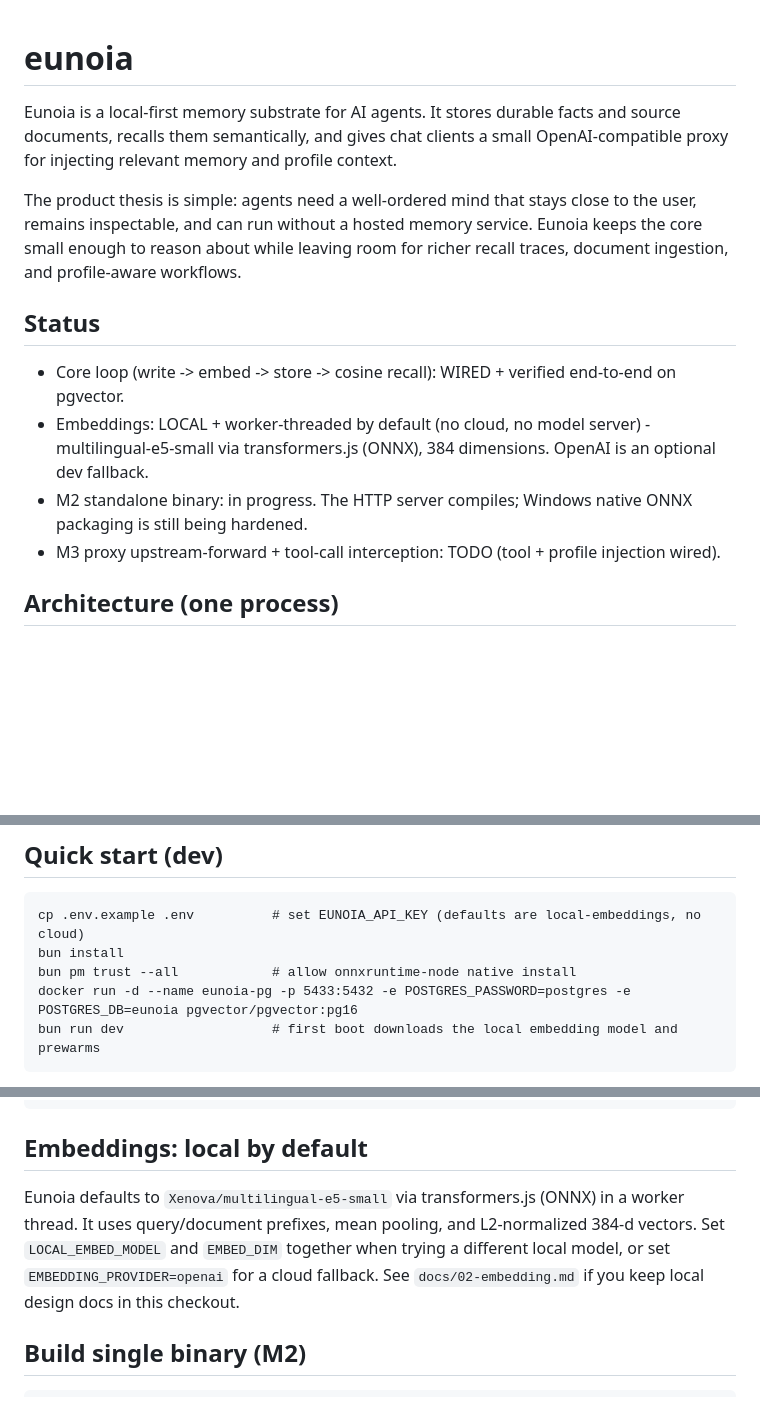
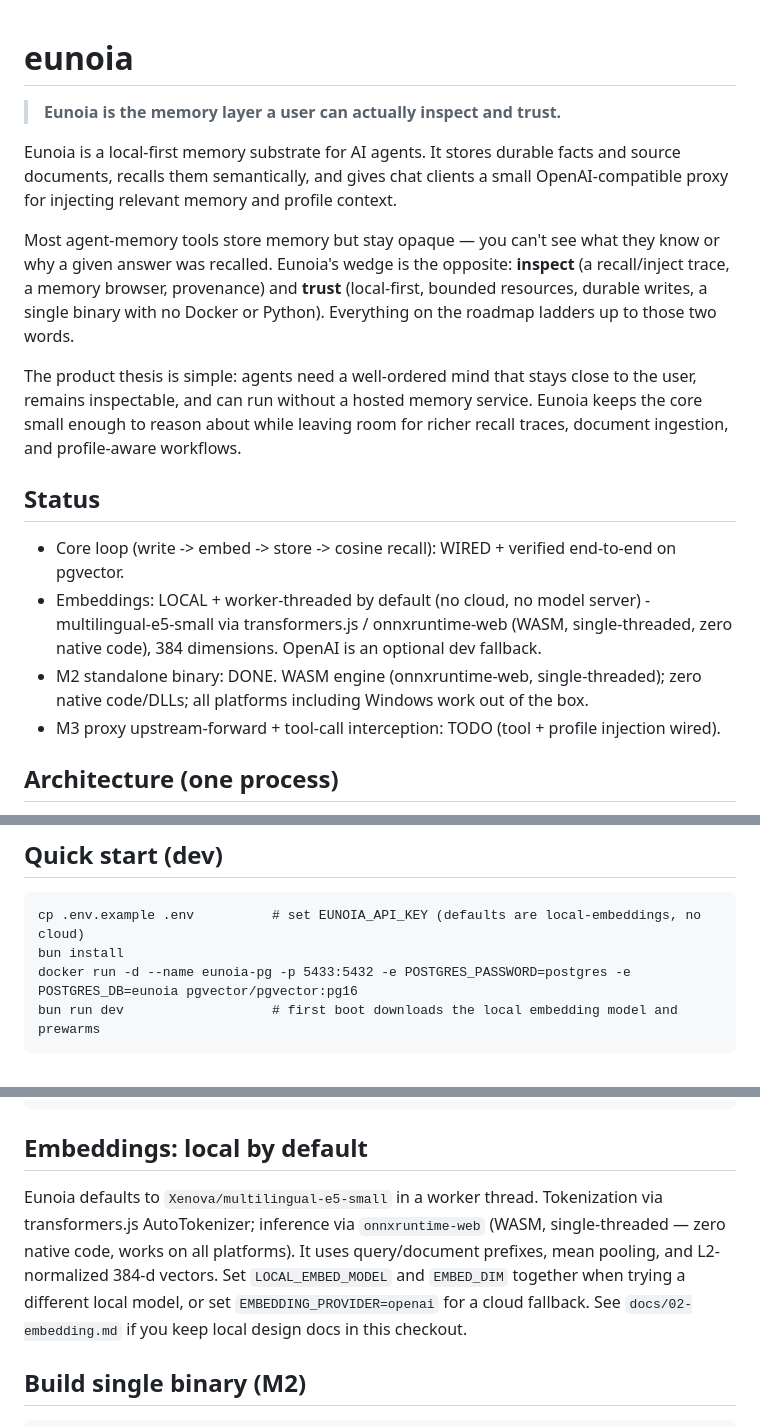
Before and after one commit to Jeff-Kazzee/bellamente, a Markdown page: README.md, 3 parts joined by grey strips. Drawn GitHub-style; blank space fills up the shorter version.

Commit message:
docs: headline positioning + reconcile README to the WASM engine
Lead the README with the north-star line ("the memory layer a user can
actually inspect and trust") and the inspect+trust wedge. Correct the
embeddings/status copy to the shipped WASM engine (onnxruntime-web,
single-threaded, zero native code/DLLs; M2 done, all platforms incl.
Windows) and drop the obsolete `bun pm trust` native-install step.

Co-Authored-By: Claude Opus 4.8 <noreply@anthropic.com>

````diff
--- a/README.md
+++ b/README.md
@@ -1,8 +1,16 @@
 # eunoia
+
+> **Eunoia is the memory layer a user can actually inspect and trust.**
 
 Eunoia is a local-first memory substrate for AI agents. It stores durable facts
 and source documents, recalls them semantically, and gives chat clients a small
 OpenAI-compatible proxy for injecting relevant memory and profile context.
+
+Most agent-memory tools store memory but stay opaque — you can't see what they
+know or why a given answer was recalled. Eunoia's wedge is the opposite:
+**inspect** (a recall/inject trace, a memory browser, provenance) and **trust**
+(local-first, bounded resources, durable writes, a single binary with no Docker
+or Python). Everything on the roadmap ladders up to those two words.
 
 The product thesis is simple: agents need a well-ordered mind that stays close
 to the user, remains inspectable, and can run without a hosted memory service.
@@ -12,10 +20,10 @@ recall traces, document ingestion, and profile-aware workflows.
 ## Status
 - Core loop (write -> embed -> store -> cosine recall): WIRED + verified end-to-end on pgvector.
 - Embeddings: LOCAL + worker-threaded by default (no cloud, no model server) -
-  multilingual-e5-small via transformers.js (ONNX), 384 dimensions. OpenAI is an
-  optional dev fallback.
-- M2 standalone binary: in progress. The HTTP server compiles; Windows native ONNX
-  packaging is still being hardened.
+  multilingual-e5-small via transformers.js / onnxruntime-web (WASM, single-threaded, zero native
+  code), 384 dimensions. OpenAI is an optional dev fallback.
+- M2 standalone binary: DONE. WASM engine (onnxruntime-web, single-threaded); zero native
+  code/DLLs; all platforms including Windows work out of the box.
 - M3 proxy upstream-forward + tool-call interception: TODO (tool + profile injection wired).
 
 ## Architecture (one process)
@@ -40,7 +48,6 @@ docs/            PRD + 11 subsystem specs
 ```
 cp .env.example .env          # set EUNOIA_API_KEY (defaults are local-embeddings, no cloud)
 bun install
-bun pm trust --all            # allow onnxruntime-node native install
 docker run -d --name eunoia-pg -p 5433:5432 -e POSTGRES_PASSWORD=postgres -e POSTGRES_DB=eunoia pgvector/pgvector:pg16
 bun run dev                   # first boot downloads the local embedding model and prewarms
 ```
@@ -57,10 +64,11 @@ curl -s localhost:8080/search -H "authorization: Bearer $EUNOIA_API_KEY" \
 ```
 
 ## Embeddings: local by default
-Eunoia defaults to `Xenova/multilingual-e5-small` via transformers.js (ONNX) in a
-worker thread. It uses query/document prefixes, mean pooling, and L2-normalized
-384-d vectors. Set `LOCAL_EMBED_MODEL` and `EMBED_DIM` together when trying a
-different local model, or set `EMBEDDING_PROVIDER=openai` for a cloud fallback.
+Eunoia defaults to `Xenova/multilingual-e5-small` in a worker thread. Tokenization via
+transformers.js AutoTokenizer; inference via `onnxruntime-web` (WASM, single-threaded —
+zero native code, works on all platforms). It uses query/document prefixes, mean pooling,
+and L2-normalized 384-d vectors. Set `LOCAL_EMBED_MODEL` and `EMBED_DIM` together when
+trying a different local model, or set `EMBEDDING_PROVIDER=openai` for a cloud fallback.
 See `docs/02-embedding.md` if you keep local design docs in this checkout.
 
 ## Build single binary (M2)
````
